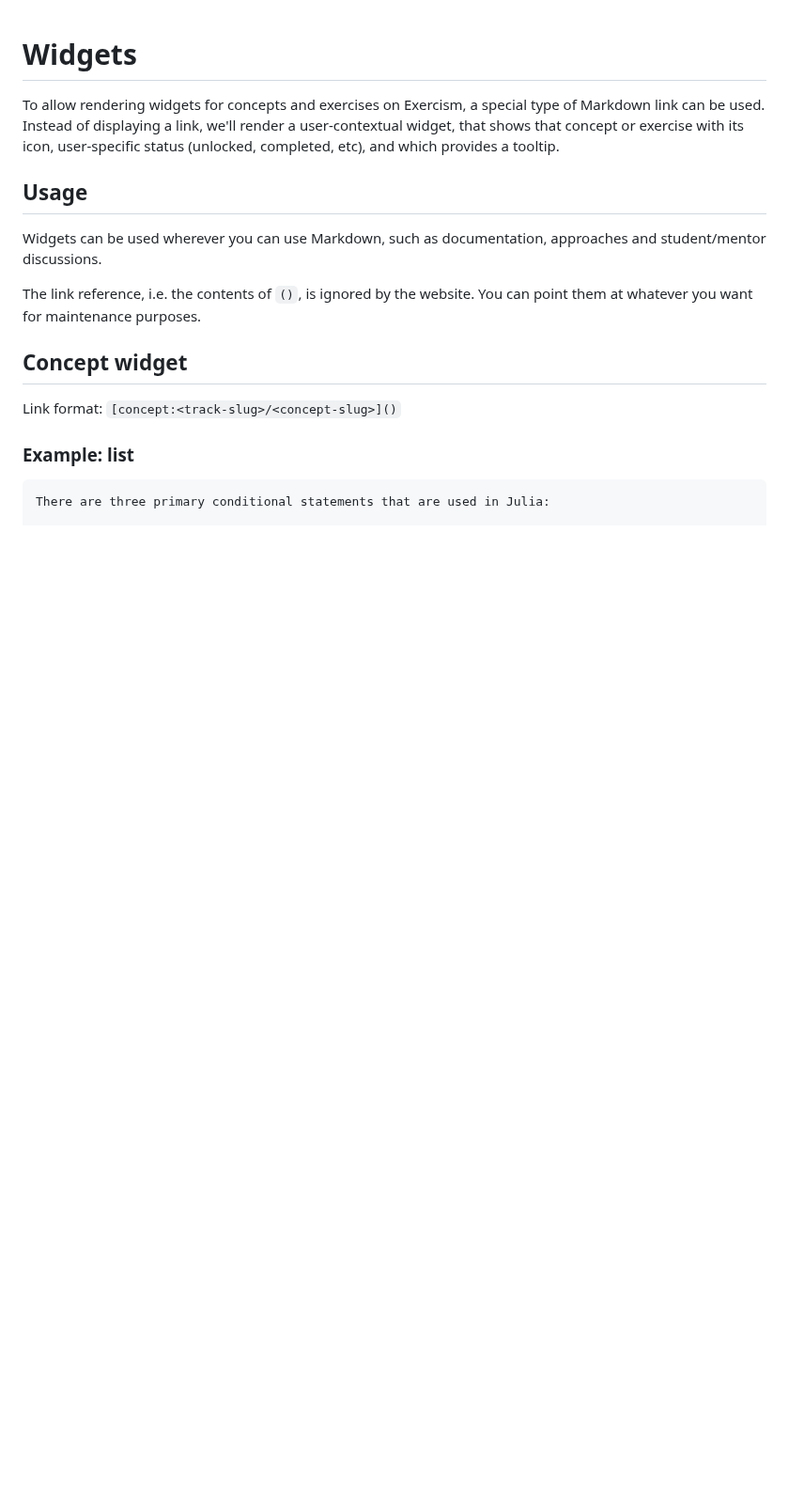
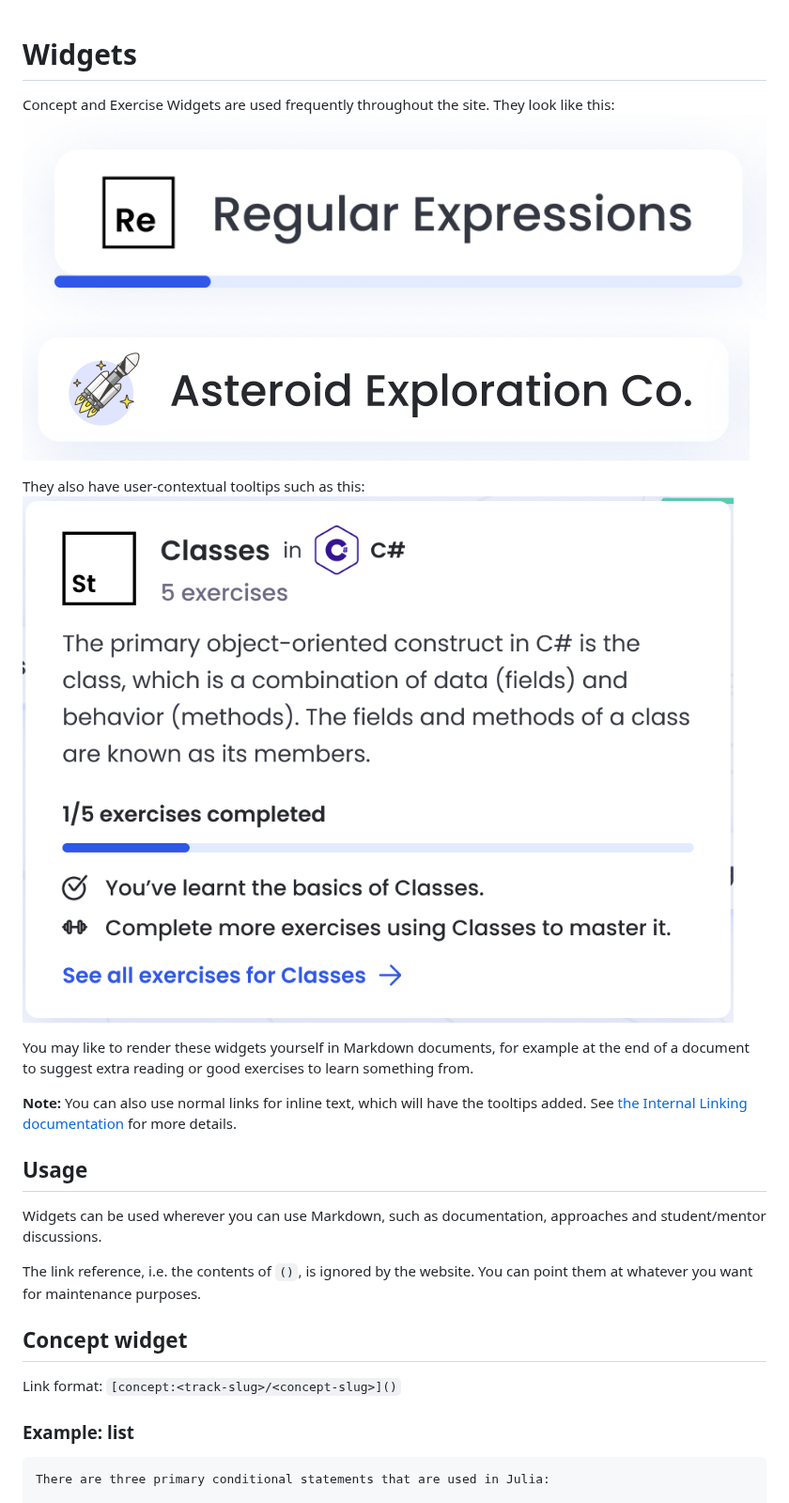
Before and after one commit to exercism/docs, a Markdown page: anatomy/tracks/widgets.md, the part around the change. Shown at 94% size. Drawn GitHub-style; pictures changed too: .imgs/concept-tooltip.png (added), .imgs/concept-widget.png (added), .imgs/exercise-widget.png (added); blank space fills up the shorter version.

Commit message:
Add internal linking document

```diff
--- a/anatomy/tracks/widgets.md
+++ b/anatomy/tracks/widgets.md
@@ -1,6 +1,16 @@
 # Widgets
 
-To allow rendering widgets for concepts and exercises on Exercism, a special type of Markdown link can be used. Instead of displaying a link, we'll render a user-contextual widget, that shows that concept or exercise with its icon, user-specific status (unlocked, completed, etc), and which provides a tooltip.
+Concept and Exercise Widgets are used frequently throughout the site.
+They look like this:
+![concept-widget](../../.imgs/concept-widget.png)
+![exercise-widget](../../.imgs/exercise-widget.png)
+
+They also have user-contextual tooltips such as this:
+![concept-tooltip](../../.imgs/concept-tooltip.png)
+
+You may like to render these widgets yourself in Markdown documents, for example at the end of a document to suggest extra reading or good exercises to learn something from.
+
+**Note:** You can also use normal links for inline text, which will have the tooltips added. See [the Internal Linking documentation](./internal-linking.md) for more details.
 
 ## Usage
 
```
Also changed, not shown: anatomy/tracks/internal-linking.md (added, +24 -0 lines).
